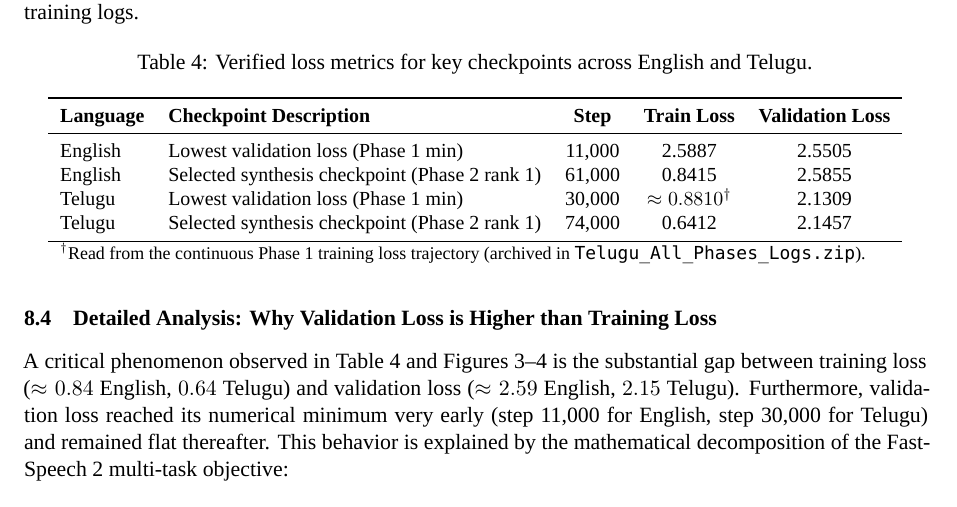
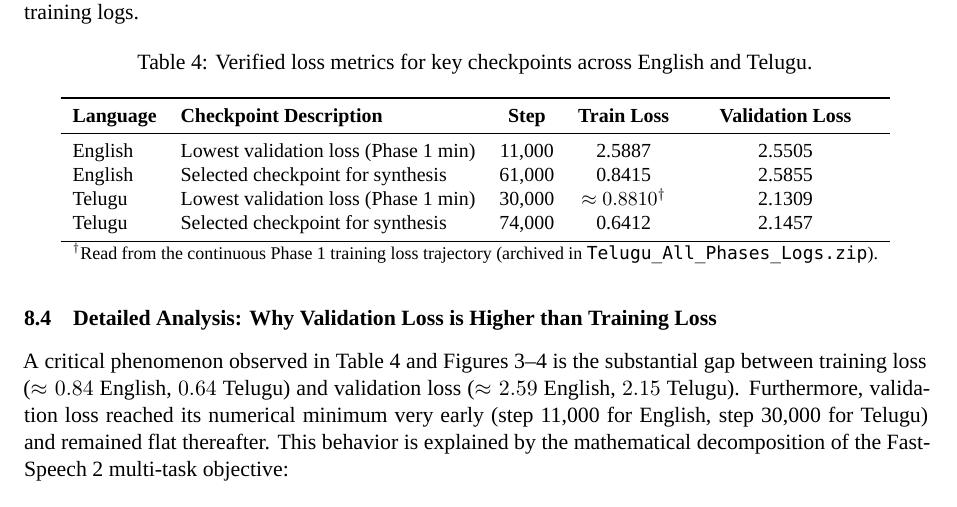
Before and after one commit to savioshaju/TTS, a LaTeX document (Report/Technical_Report.tex): part of page 16 of 28, cut so that both start at the same text. Compiled offline with XeLaTeX; a missing font is replaced by an installed copy or a similar font.

Commit message:
refine terminology

```diff
--- a/Report/Technical_Report.tex
+++ b/Report/Technical_Report.tex
@@ -511,9 +511,9 @@ Table~\ref{tab:ckpt} provides exact, verified loss metrics extracted directly fr
 \textbf{Language} & \textbf{Checkpoint Description} & \textbf{Step} & \textbf{Train Loss} & \textbf{Validation Loss} \\
 \midrule
 English & Lowest validation loss (Phase 1 min) & 11{,}000 & 2.5887 & 2.5505 \\
-English & Selected synthesis checkpoint (Phase 2 rank 1) & 61{,}000 & 0.8415 & 2.5855 \\
+English & Selected checkpoint for synthesis & 61{,}000 & 0.8415 & 2.5855 \\
 Telugu & Lowest validation loss (Phase 1 min) & 30{,}000 & $\approx 0.8810^\dagger$ & 2.1309 \\
-Telugu & Selected synthesis checkpoint (Phase 2 rank 1) & 74{,}000 & 0.6412 & 2.1457 \\
+Telugu & Selected checkpoint for synthesis & 74{,}000 & 0.6412 & 2.1457 \\
 \bottomrule
 \multicolumn{5}{l}{\footnotesize $^\dagger$Read from the continuous Phase 1 training loss trajectory (archived in \texttt{Telugu\_All\_Phases\_Logs.zip}).}
 \end{tabular}
```
Also changed, not shown: English/checkpoints/README.md, README.md, Telugu/checkpoints/README.md, 1 other file.
